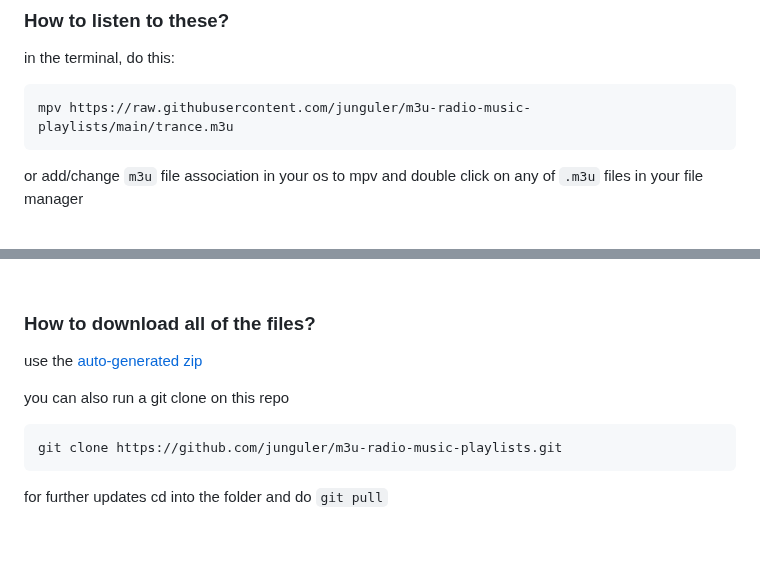
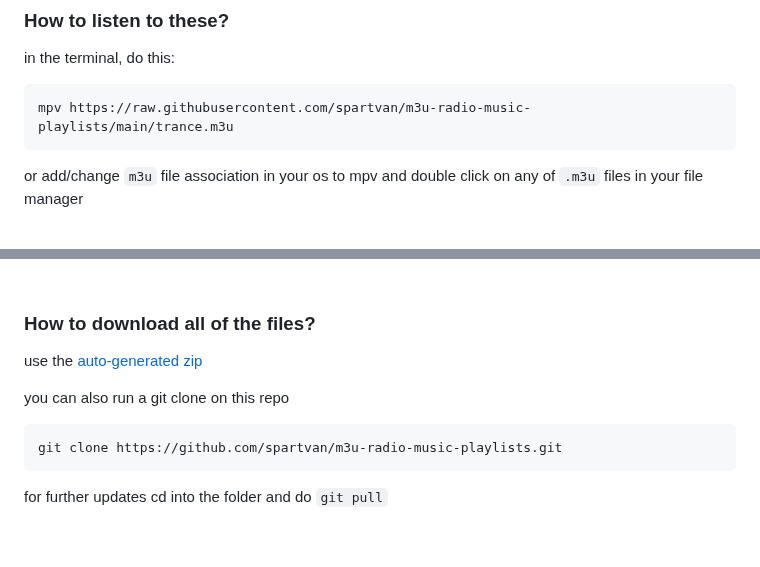
Before and after one commit to Spartvan/spartvan.github.io, a Markdown page: README.md, 2 parts joined by grey strips. Drawn GitHub-style.

````diff
--- a/README.md
+++ b/README.md
@@ -92,7 +92,7 @@ every time i push an update these 4 files will also get updated and the randomiz
 ### How to listen to these?
 in the terminal, do this:
 ```
-mpv https://raw.githubusercontent.com/junguler/m3u-radio-music-playlists/main/trance.m3u
+mpv https://raw.githubusercontent.com/spartvan/m3u-radio-music-playlists/main/trance.m3u
 ```
 or add/change `m3u` file association in your os to mpv and double click on any of `.m3u` files in your file manager
 
@@ -203,7 +203,7 @@ use the [auto-generated zip](https://github.com/junguler/m3u-radio-music-playlis
 
 you can also run a git clone on this repo
 ```
-git clone https://github.com/junguler/m3u-radio-music-playlists.git
+git clone https://github.com/spartvan/m3u-radio-music-playlists.git
 ```
 for further updates cd into the folder and do ``git pull``
 
````
Also changed, not shown: other parts of README.md (+14 -14 lines).
